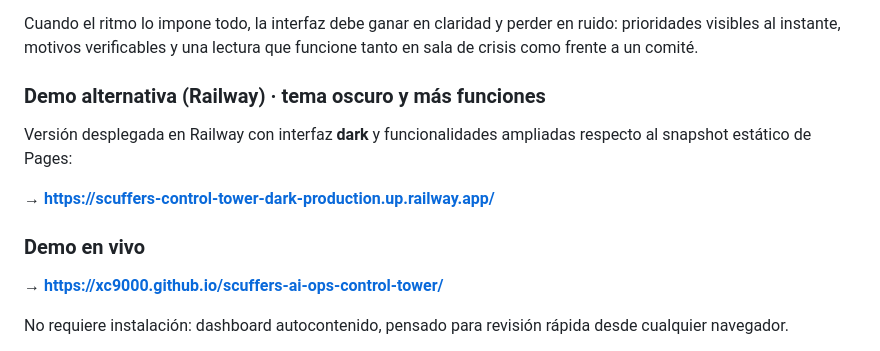
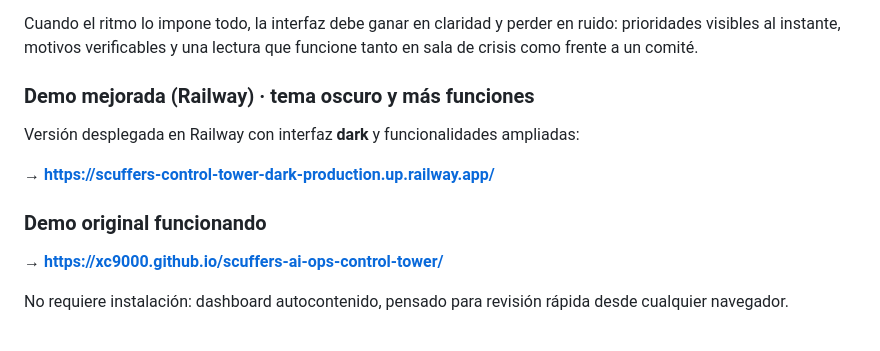
Before and after one commit to XC9000/scuffers-ai-ops-control-tower, a Markdown page: README.md, the part around the change. Drawn GitHub-style.

```diff
--- a/README.md
+++ b/README.md
@@ -4,13 +4,13 @@ En la ventana crítica de un drop, el problema rara vez es la falta de datos: es
 
 Cuando el ritmo lo impone todo, la interfaz debe ganar en claridad y perder en ruido: prioridades visibles al instante, motivos verificables y una lectura que funcione tanto en sala de crisis como frente a un comité.
 
-### Demo alternativa (Railway) · tema oscuro y más funciones
+### Demo mejorada (Railway) · tema oscuro y más funciones
 
-Versión desplegada en Railway con interfaz **dark** y funcionalidades ampliadas respecto al snapshot estático de Pages:
+Versión desplegada en Railway con interfaz **dark** y funcionalidades ampliadas:
 
 **→ [https://scuffers-control-tower-dark-production.up.railway.app/](https://scuffers-control-tower-dark-production.up.railway.app/)**
 
-### Demo en vivo
+### Demo original funcionando
 
 **→ [https://xc9000.github.io/scuffers-ai-ops-control-tower/](https://xc9000.github.io/scuffers-ai-ops-control-tower/)**
 
```
